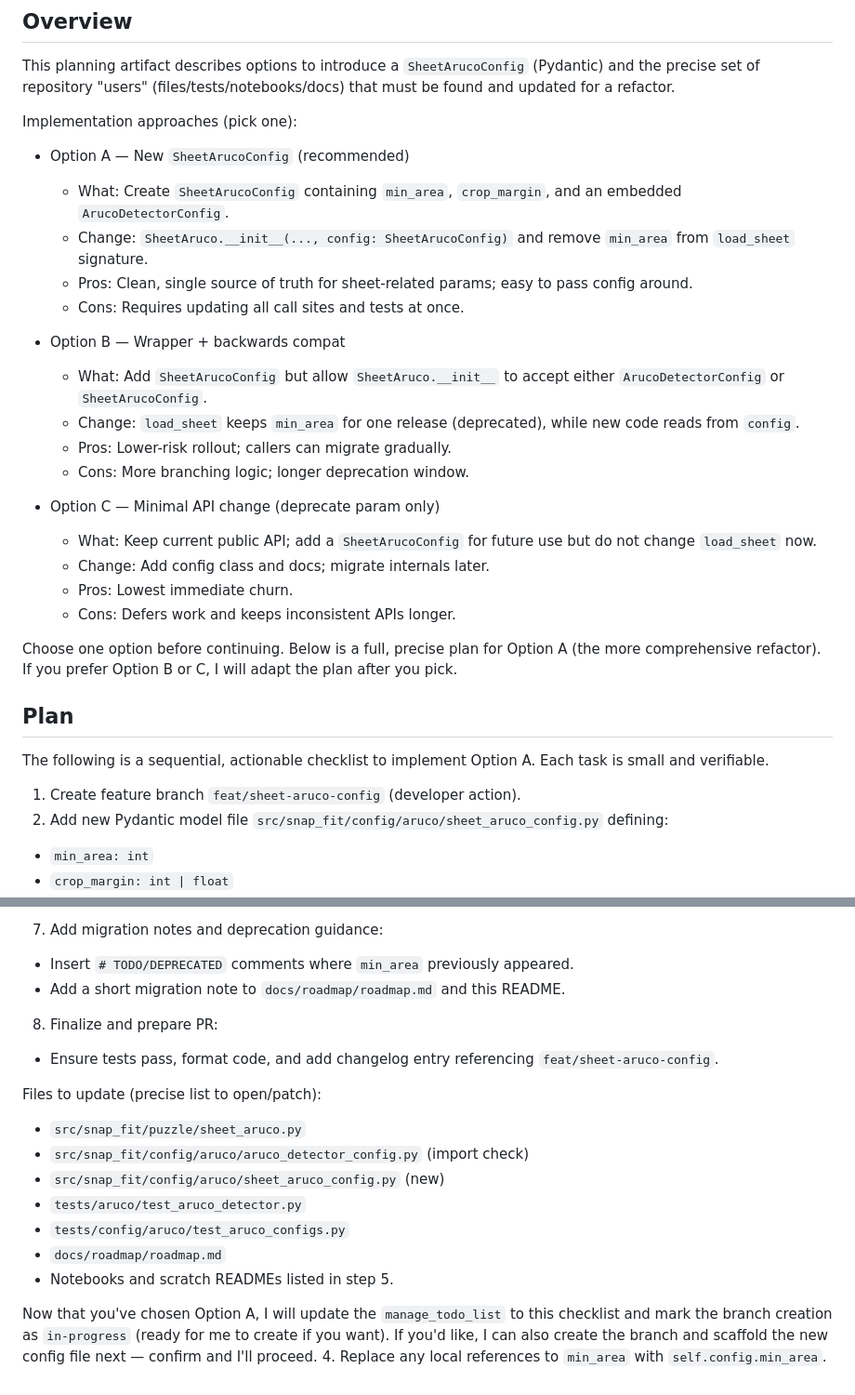
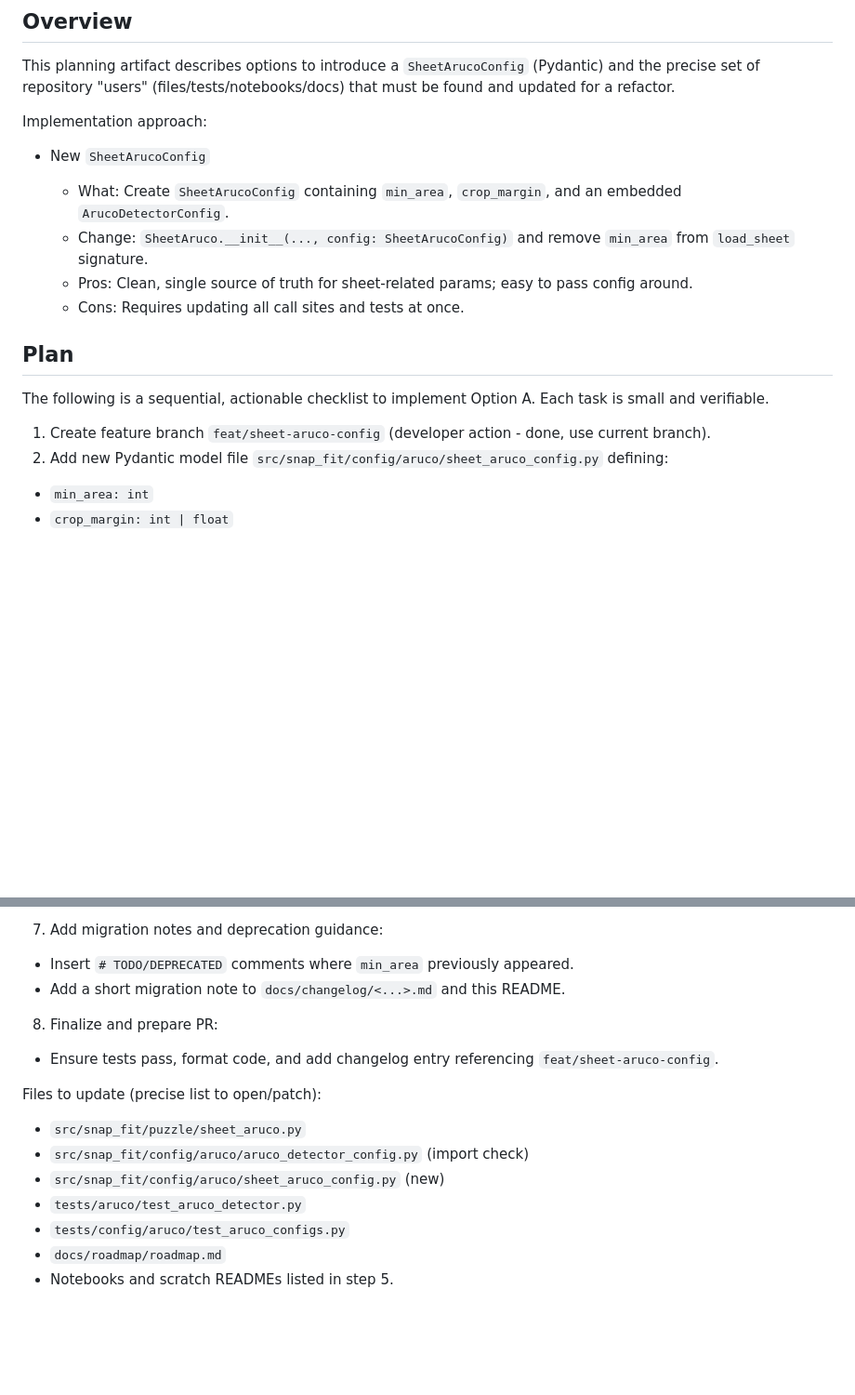
Before and after one commit to Pitrified/snap_fit, a Markdown page: scratch_space/sheet_aruco_config/README.md, 2 parts joined by grey strips. Shown at 93% size. Drawn GitHub-style; blank space fills up the shorter version.

Commit message:
clean up plan

```diff
--- a/scratch_space/sheet_aruco_config/README.md
+++ b/scratch_space/sheet_aruco_config/README.md
@@ -5,35 +5,20 @@
 This planning artifact describes options to introduce a `SheetArucoConfig` (Pydantic) and the precise set
 of repository "users" (files/tests/notebooks/docs) that must be found and updated for a refactor.
 
-Implementation approaches (pick one):
+Implementation approach:
 
-- Option A — New `SheetArucoConfig` (recommended)
+- New `SheetArucoConfig`
 
   - What: Create `SheetArucoConfig` containing `min_area`, `crop_margin`, and an embedded `ArucoDetectorConfig`.
   - Change: `SheetAruco.__init__(..., config: SheetArucoConfig)` and remove `min_area` from `load_sheet` signature.
   - Pros: Clean, single source of truth for sheet-related params; easy to pass config around.
   - Cons: Requires updating all call sites and tests at once.
 
-- Option B — Wrapper + backwards compat
-
-  - What: Add `SheetArucoConfig` but allow `SheetAruco.__init__` to accept either `ArucoDetectorConfig` or `SheetArucoConfig`.
-  - Change: `load_sheet` keeps `min_area` for one release (deprecated), while new code reads from `config`.
-  - Pros: Lower-risk rollout; callers can migrate gradually.
-  - Cons: More branching logic; longer deprecation window.
-
-- Option C — Minimal API change (deprecate param only)
-  - What: Keep current public API; add a `SheetArucoConfig` for future use but do not change `load_sheet` now.
-  - Change: Add config class and docs; migrate internals later.
-  - Pros: Lowest immediate churn.
-  - Cons: Defers work and keeps inconsistent APIs longer.
-
-Choose one option before continuing. Below is a full, precise plan for Option A (the more comprehensive refactor). If you prefer Option B or C, I will adapt the plan after you pick.
-
 ## Plan
 
 The following is a sequential, actionable checklist to implement Option A. Each task is small and verifiable.
 
-1. Create feature branch `feat/sheet-aruco-config` (developer action).
+1. Create feature branch `feat/sheet-aruco-config` (developer action - done, use current branch).
 2. Add new Pydantic model file `src/snap_fit/config/aruco/sheet_aruco_config.py` defining:
 
 - `min_area: int`
@@ -72,7 +57,7 @@ The following is a sequential, actionable checklist to implement Option A. Each
 7. Add migration notes and deprecation guidance:
 
 - Insert `# TODO/DEPRECATED` comments where `min_area` previously appeared.
-- Add a short migration note to `docs/roadmap/roadmap.md` and this README.
+- Add a short migration note to `docs/changelog/<...>.md` and this README.
 
 8. Finalize and prepare PR:
 
@@ -87,5 +72,3 @@ Files to update (precise list to open/patch):
 - `tests/config/aruco/test_aruco_configs.py`
 - `docs/roadmap/roadmap.md`
 - Notebooks and scratch READMEs listed in step 5.
-
-Now that you've chosen Option A, I will update the `manage_todo_list` to this checklist and mark the branch creation as `in-progress` (ready for me to create if you want). If you'd like, I can also create the branch and scaffold the new config file next — confirm and I'll proceed. 4. Replace any local references to `min_area` with `self.config.min_area`.
```
